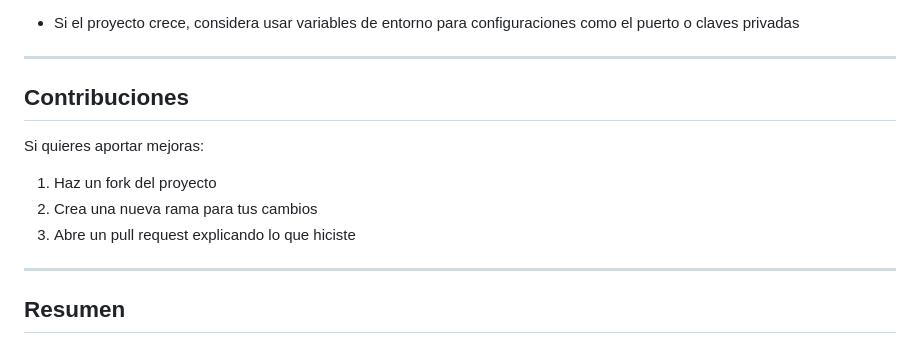
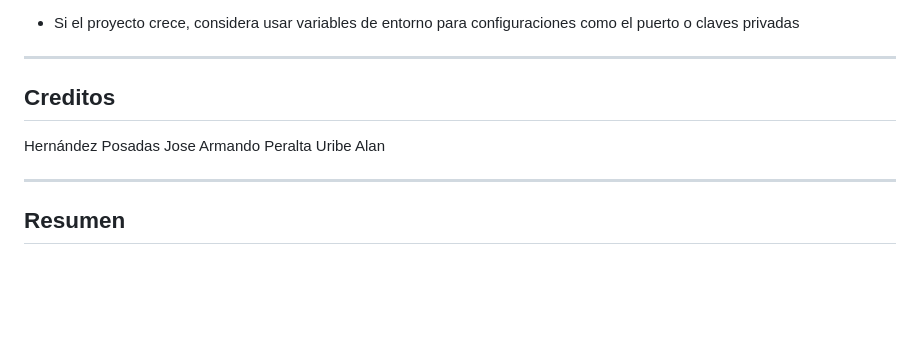
Before and after one commit to RexR848/Proyecto-M.-Gestor-de-gastos, a Markdown page: README.md, the part around one of its changes. GitHub-like rendering; blank space fills up the shorter version.

```diff
--- a/README.md
+++ b/README.md
@@ -80,13 +80,11 @@ Importante: Algunas funciones de la página requieren que el servidor esté corr
 
 ---------------------------------------------
 
-## Contribuciones
+## Creditos
 
-Si quieres aportar mejoras:
+Hernández Posadas Jose Armando
+Peralta Uribe Alan
 
-1. Haz un fork del proyecto
-2. Crea una nueva rama para tus cambios
-3. Abre un pull request explicando lo que hiciste
 
 -------------------------------------------
 
```
Also changed, not shown: other parts of README.md (+1 -1 lines).
